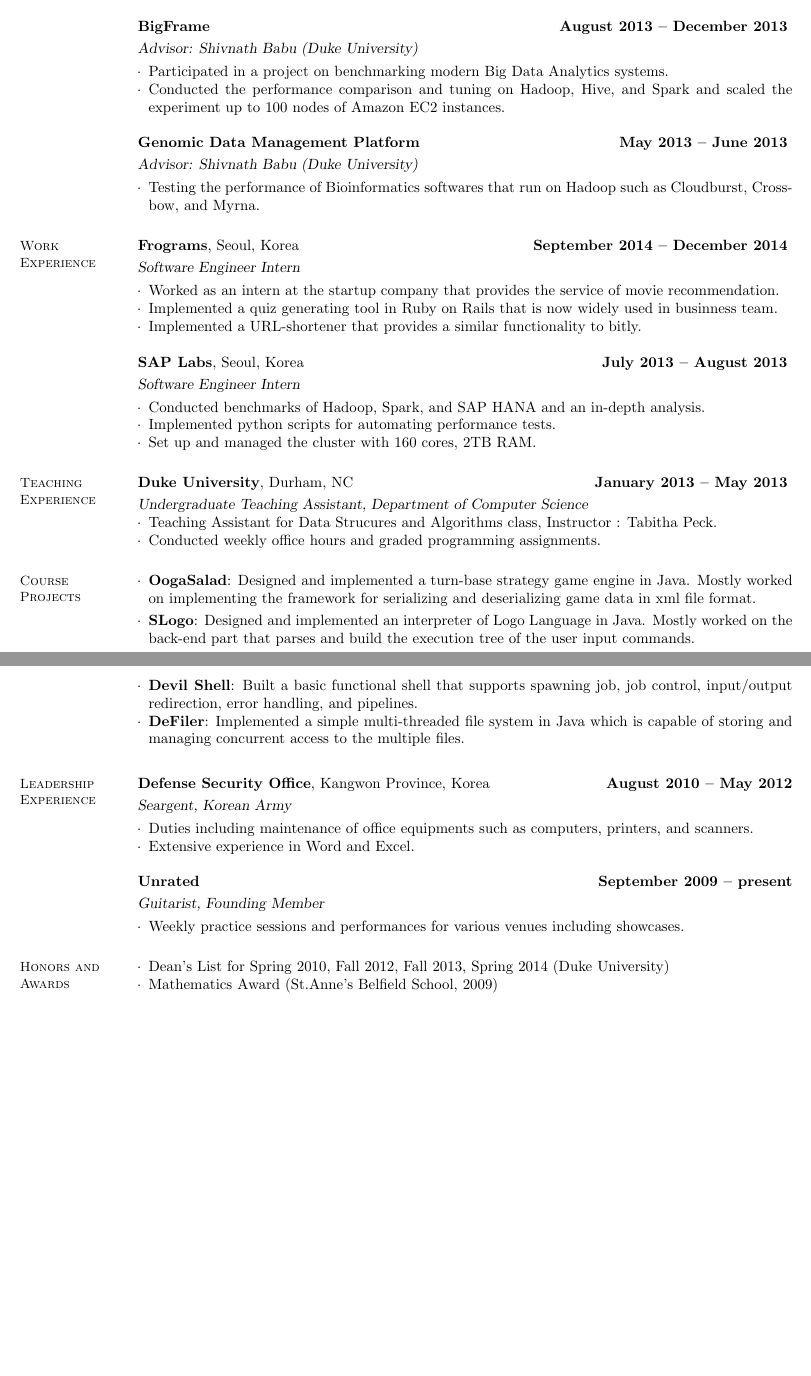
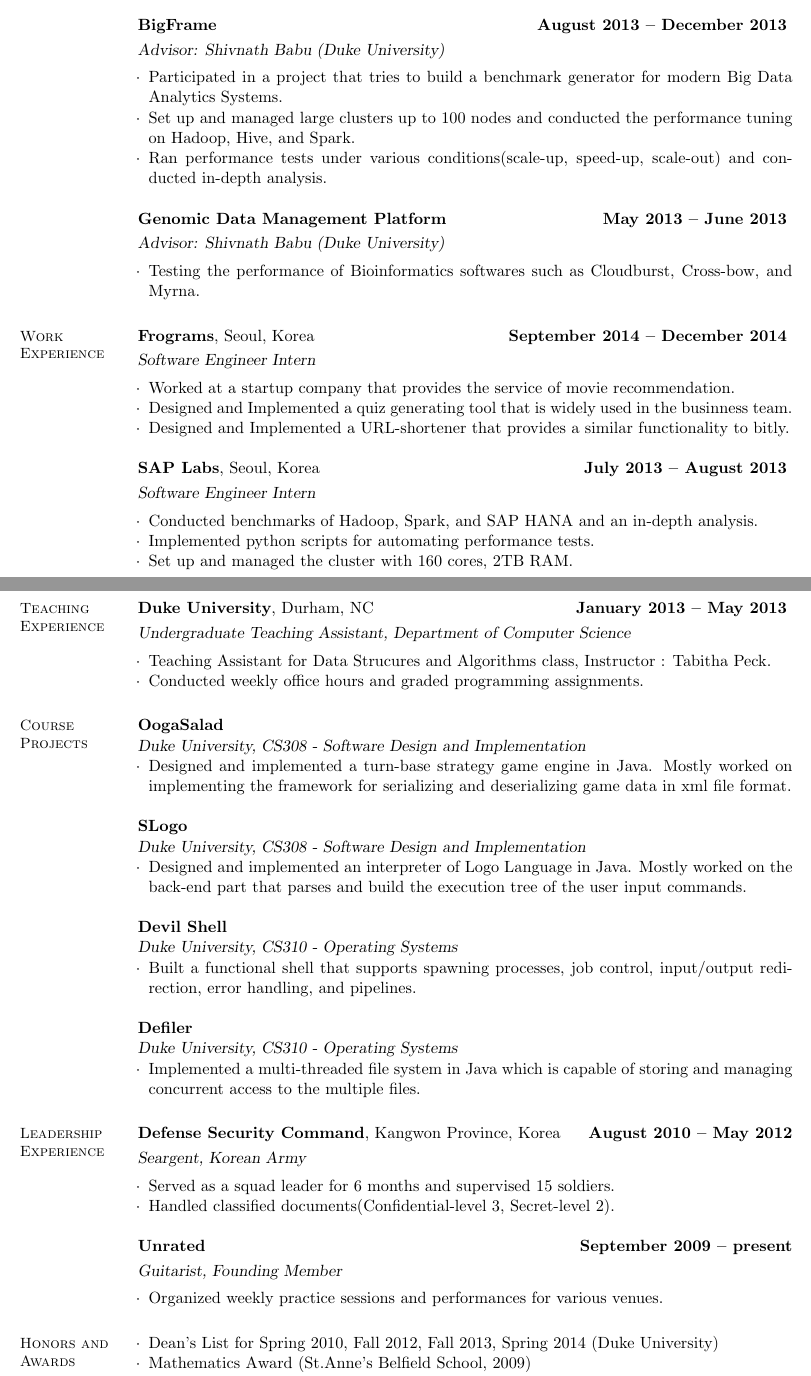
Before and after one commit to shlee0605/resume, a LaTeX CV (cv.tex): two parts of pages 1 and 2 of 2, joined at a grey line, cut so that both start at the same text, the shorter picture padded with empty space. Compiled offline with pdfLaTeX.

Commit message:
updated cv

```diff
--- a/cv.tex
+++ b/cv.tex
@@ -1,4 +1,4 @@
-\documentclass[10pt,margin,line]{cv}
+\documentclass[11pt,margin,line]{cv}
 \usepackage[colorlinks=true]{hyperref}
 \usepackage{amssymb}
 \usepackage{hyperref}
@@ -53,15 +53,15 @@
     \textsl{Advisor: Shivnath Babu (Duke University)}
     \vspace{-2mm}\\\vspace{-1mm}%
     \begin{list3}
-      \item Participated in a project on benchmarking modern Big Data Analytics systems.
-        \item Conducted the performance comparison and tuning on Hadoop, Hive, and Spark and scaled the experiment up to 100 nodes of Amazon EC2 instances.
+      \item Participated in a project that tries to build a benchmark generator for modern Big Data Analytics Systems.
+      \item Set up and managed large clusters up to 100 nodes and conducted the performance tuning on Hadoop, Hive, and Spark.
+      \item Ran performance tests under various conditions(scale-up, speed-up, scale-out) and conducted in-depth analysis.
     \end{list3}
     \textbf{Genomic Data Management Platform}\hfill \textbf{May 2013 -- June 2013} \vspace{1mm}\\\vspace{0mm}%
     \textsl{Advisor: Shivnath Babu (Duke University)}
     \vspace{-2mm}\\\vspace{-1mm}%
     \begin{list3}
-    \item Testing the performance of Bioinformatics softwares that run on Hadoop such as Cloudburst, Cross-
-bow, and Myrna.
+        \item Testing the performance of Bioinformatics softwares such as Cloudburst, Cross-bow, and Myrna.
     \end{list3}
 
     %__________________________________________________________________________________________________________________
@@ -71,9 +71,9 @@
     \textsl{Software Engineer Intern}
     \vspace{-2mm}\\\vspace{-1mm}%
     \begin{list3}
-        \item Worked as an intern at the startup company that provides the service of movie recommendation.
-        \item Implemented a quiz generating tool in Ruby on Rails that is now widely used in businness team.
-        \item Implemented a URL-shortener that provides a similar functionality to bitly.
+        \item Worked at a startup company that provides the service of movie recommendation.
+        \item Designed and Implemented a quiz generating tool that is widely used in the businness team.
+        \item Designed and Implemented a URL-shortener that provides a similar functionality to bitly.
     \end{list3}
 
     \textbf{SAP Labs}, Seoul, Korea\hfill \textbf{July 2013 -- August 2013} \vspace{1mm}\\\vspace{0mm}%
@@ -91,43 +91,54 @@
     \section{\mysidestyle Teaching\\Experience}
     \textbf{Duke University}, Durham, NC\hfill \textbf{January 2013 -- May 2013} \vspace{1mm}\\\vspace{0mm}%
     \textsl{Undergraduate Teaching Assistant, Department of Computer Science}
+    \vspace{-2mm}\\\vspace{-1mm}%
     \begin{list3}
         \item Teaching Assistant for Data Strucures and Algorithms class, Instructor : Tabitha Peck.
         \item Conducted weekly office hours and graded programming assignments.
     \end{list3}
 
-
   %__________________________________________________________________________________________________________________
     % Course Projects
     \section{\mysidestyle Course\\Projects}
+    \textbf{\textbf{OogaSalad}}\\
+    \textsl{Duke University, CS308 - Software Design and Implementation}
     \begin{list3}
-        \item \textbf{OogaSalad}: Designed and implemented a turn-base strategy game engine in Java. Mostly worked on implementing the framework for serializing and deserializing game data in xml file format.\vspace{1mm}
-    \item \textbf{SLogo}: Designed and implemented an interpreter of Logo Language in Java. Mostly worked on the back-end part that parses and build the execution tree of the user input commands.\vspace{1mm}
-        \item \textbf{Devil Shell}: Built a basic functional shell that supports spawning job, job control, input/output redirection, error handling, and pipelines.
-        \item \textbf{DeFiler}: Implemented a simple multi-threaded file system in Java which is capable of storing and managing concurrent access to the multiple files.
+        \item Designed and implemented a turn-base strategy game engine in Java. Mostly worked on implementing the framework for serializing and deserializing game data in xml file format.
     \end{list3}
-
-  \vspace{1mm}%
+    \textbf{\textbf{SLogo}}\\
+    \textsl{Duke University, CS308 - Software Design and Implementation}
+    \begin{list3}
+        \item Designed and implemented an interpreter of Logo Language in Java. Mostly worked on the back-end part that parses and build the execution tree of the user input commands.
+    \end{list3}
+    \textbf{\textbf{Devil Shell}}\\
+    \textsl{Duke University, CS310 - Operating Systems}
+    \begin{list3}
+        \item Built a functional shell that supports spawning processes, job control, input/output redirection, error handling, and pipelines.
+    \end{list3}
+    \textbf{\textbf{Defiler}}\\
+    \textsl{Duke University, CS310 - Operating Systems}
+    \begin{list3}
+        \item Implemented a multi-threaded file system in Java which is capable of storing and managing concurrent access to the multiple files.
+    \end{list3}
   %__________________________________________________________________________________________________________________
     % Leadership Experience
     \section{\mysidestyle Leadership\\Experience}
-    \textbf{Defense Security Office}, Kangwon Province, Korea \hfill \textbf{August 2010 -- May 2012}\vspace{1mm}\\\vspace{0mm}%
+    \textbf{Defense Security Command}, Kangwon Province, Korea \hfill \textbf{August 2010 -- May 2012}\vspace{1mm}\\\vspace{0mm}%
     \textsl{Seargent, Korean Army}
     \vspace{-2mm}\\\vspace{-1mm}%
     \begin{list3}
-        \item Duties including maintenance of office equipments such as computers, printers, and scanners.
-        \item Extensive experience in Word and Excel.
+        \item Served as a squad leader for 6 months and supervised 15 soldiers.
+        \item Handled classified documents(Confidential-level 3, Secret-level 2).
     \end{list3}
     \textbf{Unrated}  \hfill \textbf{September 2009 -- present}\vspace{1mm}\\\vspace{0mm}%
     \textsl{Guitarist, Founding Member}
     \vspace{-2mm}\\\vspace{-1mm}%
-
     \begin{list3}
-        \item Weekly practice sessions and performances for various venues including showcases.
+        \item Organized weekly practice sessions and performances for various venues.
     \end{list3}
     %__________________________________________________________________________________________________________________
-    % Computer Skills
-    \section{\mysidestyle Honors and Awards}
+    % Honors and Awards
+    \section{\mysidestyle Honors and\\Awards}
     \begin{list3}
         \item Dean's List for Spring 2010, Fall 2012, Fall 2013, Spring 2014 (Duke University)
         \item Mathematics Award (St.Anne's Belfield School, 2009)
```
Also changed, not shown: cv.tex (8 more changed lines). Lines whose indentation alone changed are shown as unchanged.
